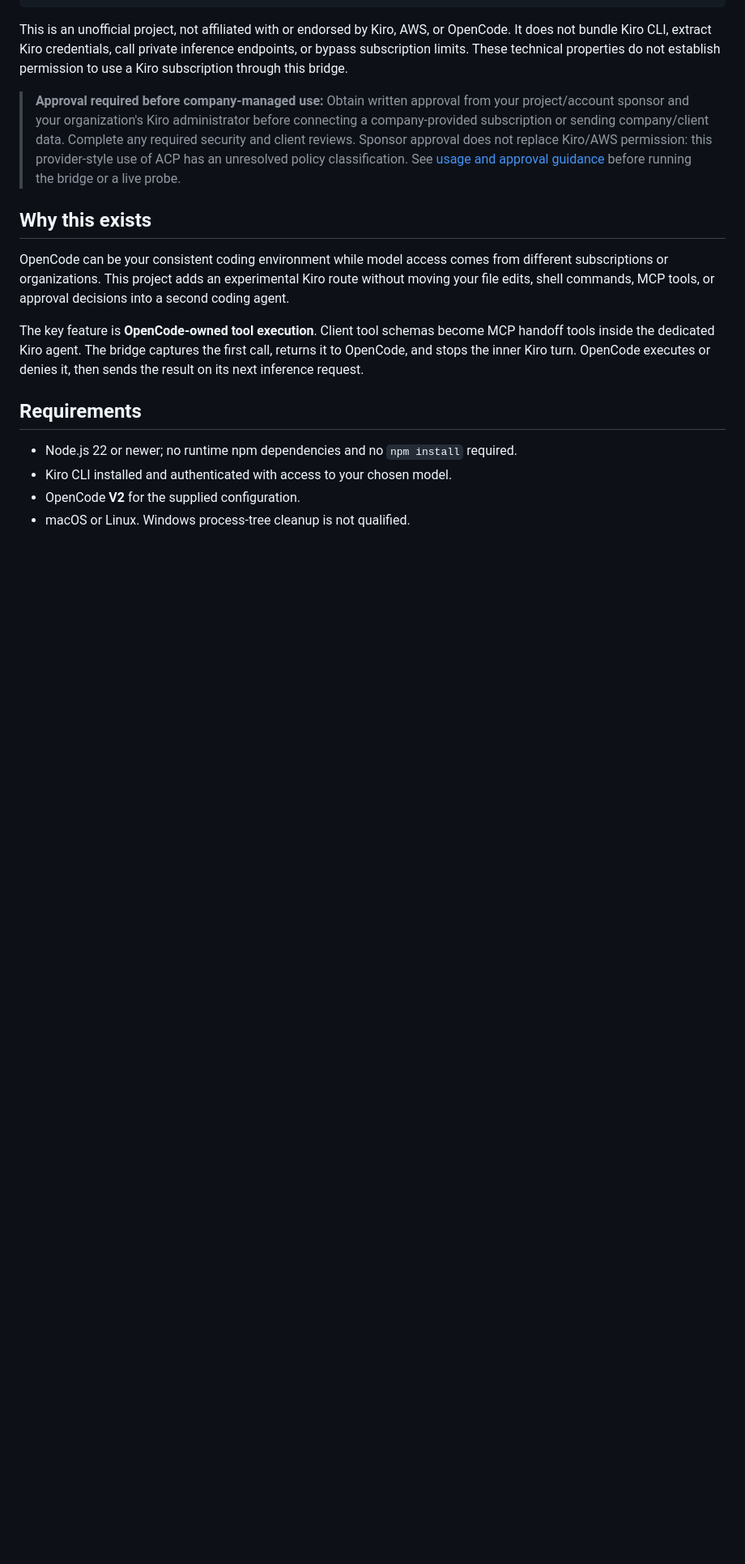
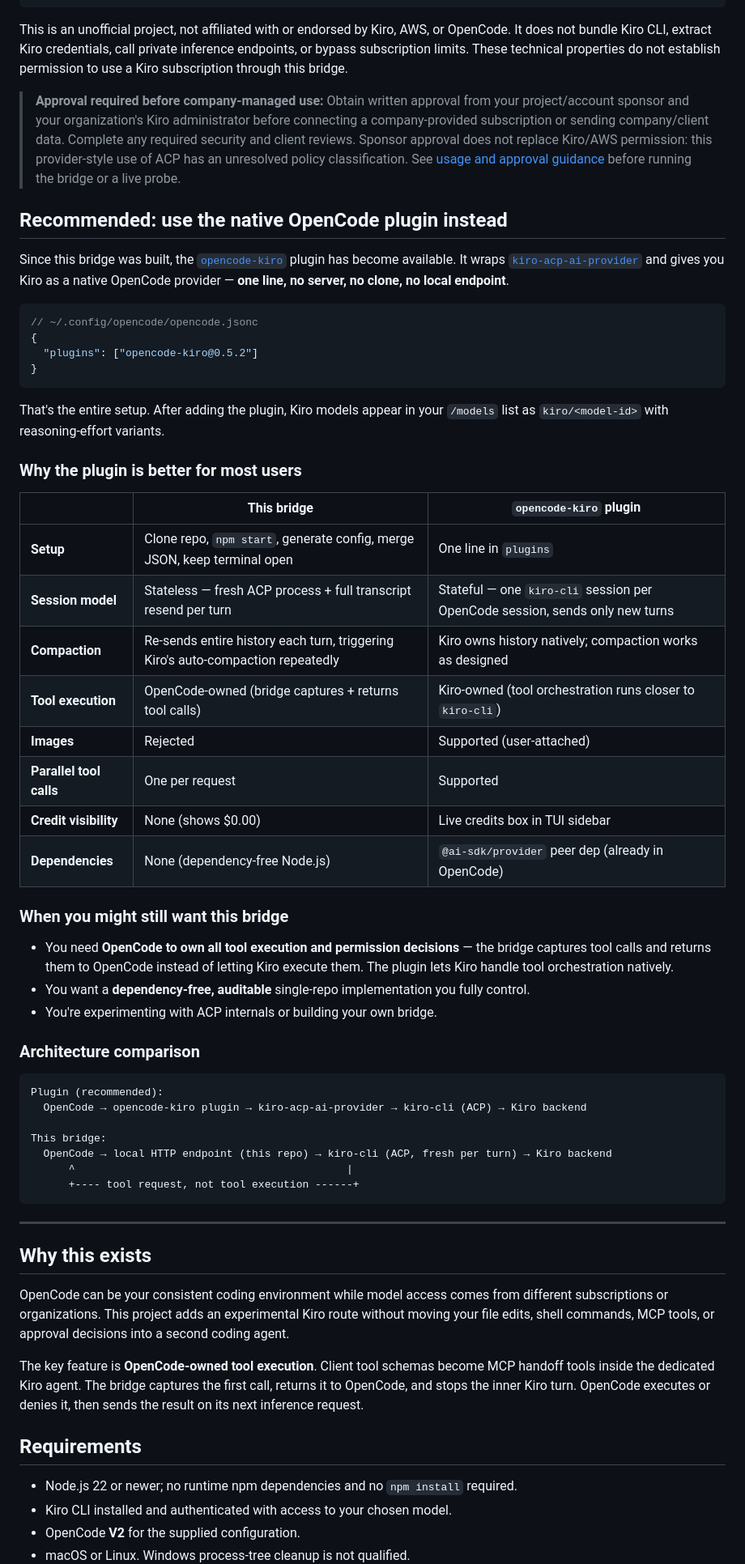
Before and after one commit to UFT1/kiro-acp-bridge, a Markdown page: README.md, the part around one of its changes. Shown at 81% size. Drawn GitHub-style; blank space fills up the shorter version.

Commit message:
docs: recommend native opencode-kiro plugin over this bridge
Add comparison section showing the plugin approach (one config line) is
simpler and fixes the per-turn compaction loop through session affinity.
Bridge docs stay for users who need OpenCode-owned tool execution.

````diff
--- a/README.md
+++ b/README.md
@@ -27,6 +27,58 @@ to use a Kiro subscription through this bridge.
 > security and client reviews. Sponsor approval does not replace Kiro/AWS permission:
 > this provider-style use of ACP has an unresolved policy classification. See
 > [usage and approval guidance](APPROVAL.md) before running the bridge or a live probe.
+
+## Recommended: use the native OpenCode plugin instead
+
+Since this bridge was built, the [`opencode-kiro`](https://www.npmjs.com/package/opencode-kiro)
+plugin has become available. It wraps [`kiro-acp-ai-provider`](https://www.npmjs.com/package/kiro-acp-ai-provider)
+and gives you Kiro as a native OpenCode provider — **one line, no server, no clone, no
+local endpoint**.
+
+```jsonc
+// ~/.config/opencode/opencode.jsonc
+{
+  "plugins": ["opencode-kiro@0.5.2"]
+}
+```
+
+That's the entire setup. After adding the plugin, Kiro models appear in your `/models`
+list as `kiro/<model-id>` with reasoning-effort variants.
+
+### Why the plugin is better for most users
+
+| | This bridge | `opencode-kiro` plugin |
+|---|---|---|
+| **Setup** | Clone repo, `npm start`, generate config, merge JSON, keep terminal open | One line in `plugins` |
+| **Session model** | Stateless — fresh ACP process + full transcript resend per turn | Stateful — one `kiro-cli` session per OpenCode session, sends only new turns |
+| **Compaction** | Re-sends entire history each turn, triggering Kiro's auto-compaction repeatedly | Kiro owns history natively; compaction works as designed |
+| **Tool execution** | OpenCode-owned (bridge captures + returns tool calls) | Kiro-owned (tool orchestration runs closer to `kiro-cli`) |
+| **Images** | Rejected | Supported (user-attached) |
+| **Parallel tool calls** | One per request | Supported |
+| **Credit visibility** | None (shows $0.00) | Live credits box in TUI sidebar |
+| **Dependencies** | None (dependency-free Node.js) | `@ai-sdk/provider` peer dep (already in OpenCode) |
+
+### When you might still want this bridge
+
+- You need **OpenCode to own all tool execution and permission decisions** — the bridge
+  captures tool calls and returns them to OpenCode instead of letting Kiro execute them.
+  The plugin lets Kiro handle tool orchestration natively.
+- You want a **dependency-free, auditable** single-repo implementation you fully control.
+- You're experimenting with ACP internals or building your own bridge.
+
+### Architecture comparison
+
+```text
+Plugin (recommended):
+  OpenCode → opencode-kiro plugin → kiro-acp-ai-provider → kiro-cli (ACP) → Kiro backend
+
+This bridge:
+  OpenCode → local HTTP endpoint (this repo) → kiro-cli (ACP, fresh per turn) → Kiro backend
+      ^                                           |
+      +---- tool request, not tool execution ------+
+```
+
+---
 
 ## Why this exists
 
````
Also changed, not shown: other parts of README.md (+6 -1 lines).
